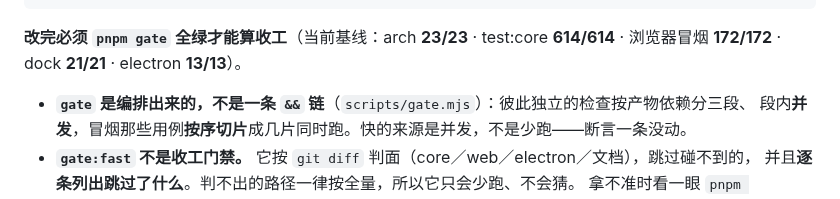
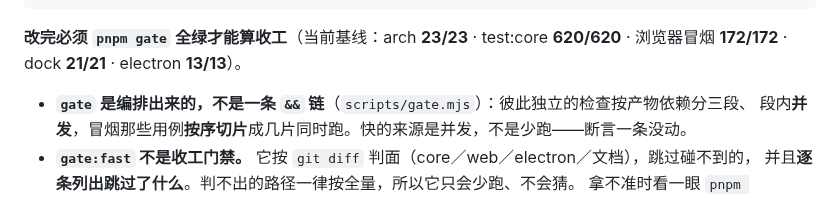
Before and after one commit to hqweay/qua, a Markdown page: AGENTS.md, the part around the change. Rendered like a GitHub page.

Commit message:
docs(agents): 基线数字对齐实测（test:core 620）—— 视图那一刀进来的同时，属性去重那条也补了自己的用例

````diff
--- a/AGENTS.md
+++ b/AGENTS.md
@@ -137,7 +137,7 @@ pnpm build:mac      # 打包 .app
 pnpm gate:bundle    # gate ＋ 打包产物冒烟（慢，单列）
 ```
 
-**改完必须 `pnpm gate` 全绿才能算收工**（当前基线：arch **23/23** · test:core **614/614** ·
+**改完必须 `pnpm gate` 全绿才能算收工**（当前基线：arch **23/23** · test:core **620/620** ·
 浏览器冒烟 **172/172** · dock **21/21** · electron **13/13**）。
 
 - **`gate` 是编排出来的，不是一条 `&&` 链**（`scripts/gate.mjs`）：彼此独立的检查按产物依赖分三段、
````
